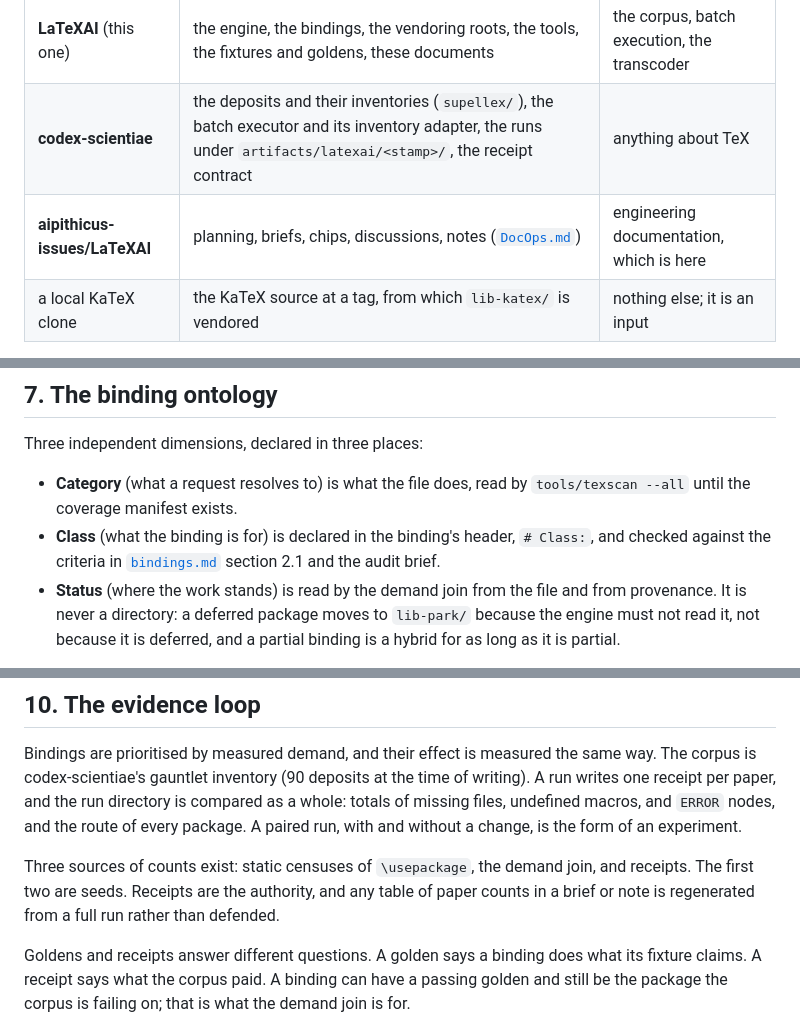
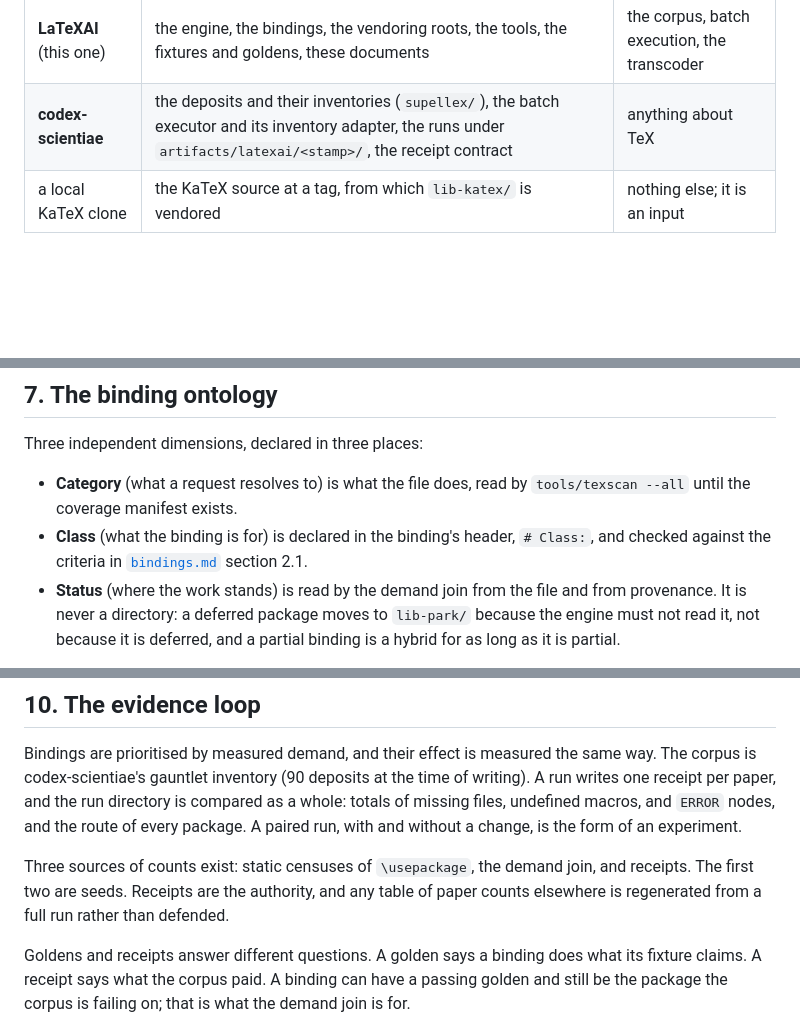
Before and after one commit to aipithicus/LaTeXAI, a Markdown page: docs/architecture.md, 3 parts joined by grey strips. Rendered like a GitHub page; blank space fills up the shorter version.

```diff
--- a/docs/architecture.md
+++ b/docs/architecture.md
@@ -40,7 +40,6 @@ One thing can carry several names when they name different facets. The rule is t
 | :--- | :--- | :--- |
 | **LaTeXAI** (this one) | the engine, the bindings, the vendoring roots, the tools, the fixtures and goldens, these documents | the corpus, batch execution, the transcoder |
 | **codex-scientiae** | the deposits and their inventories (`supellex/`), the batch executor and its inventory adapter, the runs under `artifacts/latexai/<stamp>/`, the receipt contract | anything about TeX |
-| **aipithicus-issues/LaTeXAI** | planning, briefs, chips, discussions, notes ([`DocOps.md`](../DocOps.md)) | engineering documentation, which is here |
 | a local KaTeX clone | the KaTeX source at a tag, from which `lib-katex/` is vendored | nothing else; it is an input |
 
 The gauntlet worker and its launcher, the LaTeXAI side of the batch contract, are engine glue and live outside tracked files by codex-scientiae's convention. Their contract is codex-scientiae's `src/batch-adapters/README.md`, "Worker contract". Nothing tracked here links to them.
@@ -92,7 +91,7 @@ Encoding definitions and named-color tables look like tables and are rows, but n
 Three independent dimensions, declared in three places:
 
 - **Category** (what a request resolves to) is what the file does, read by `tools/texscan --all` until the coverage manifest exists.
-- **Class** (what the binding is for) is declared in the binding's header, `# Class:`, and checked against the criteria in [`bindings.md`](specification/bindings.md) section 2.1 and the audit brief.
+- **Class** (what the binding is for) is declared in the binding's header, `# Class:`, and checked against the criteria in [`bindings.md`](specification/bindings.md) section 2.1.
 - **Status** (where the work stands) is read by the demand join from the file and from provenance. It is never a directory: a deferred package moves to `lib-park/` because the engine must not read it, not because it is deferred, and a partial binding is a hybrid for as long as it is partial.
 
 A native binding in upstream dialect is a contribution candidate ([`bindings.md`](specification/bindings.md) sections 1 and 6). That is why bindings carry nothing renderer-specific and nothing fork-specific: no KaTeX names, no capture namespace.
@@ -125,7 +124,7 @@ Every symbol binding maps to a real codepoint: no private-use characters, no fon
 
 Bindings are prioritised by measured demand, and their effect is measured the same way. The corpus is codex-scientiae's gauntlet inventory (90 deposits at the time of writing). A run writes one receipt per paper, and the run directory is compared as a whole: totals of missing files, undefined macros, and `ERROR` nodes, and the route of every package. A paired run, with and without a change, is the form of an experiment.
 
-Three sources of counts exist: static censuses of `\usepackage`, the demand join, and receipts. The first two are seeds. Receipts are the authority, and any table of paper counts in a brief or note is regenerated from a full run rather than defended.
+Three sources of counts exist: static censuses of `\usepackage`, the demand join, and receipts. The first two are seeds. Receipts are the authority, and any table of paper counts elsewhere is regenerated from a full run rather than defended.
 
 Goldens and receipts answer different questions. A golden says a binding does what its fixture claims. A receipt says what the corpus paid. A binding can have a passing golden and still be the package the corpus is failing on; that is what the demand join is for.
 
```
Also changed, not shown: other parts of docs/architecture.md (+4 -4 lines).
